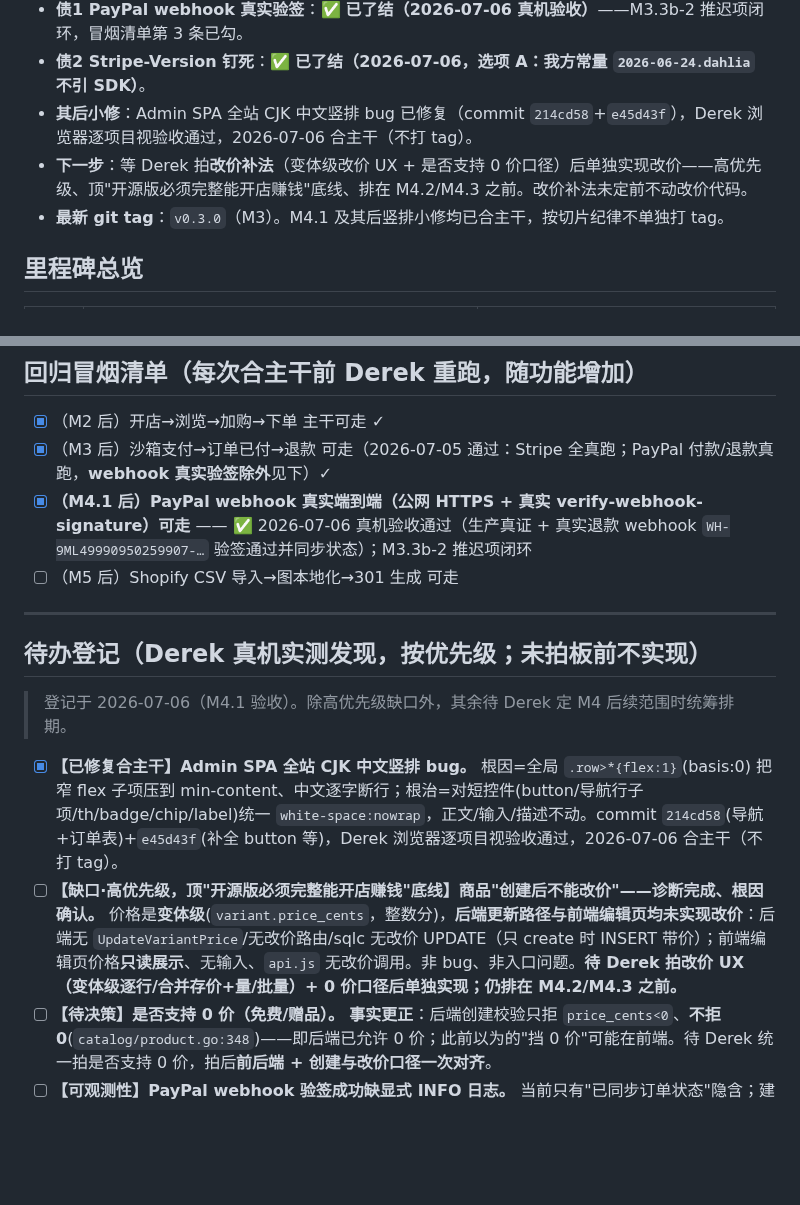
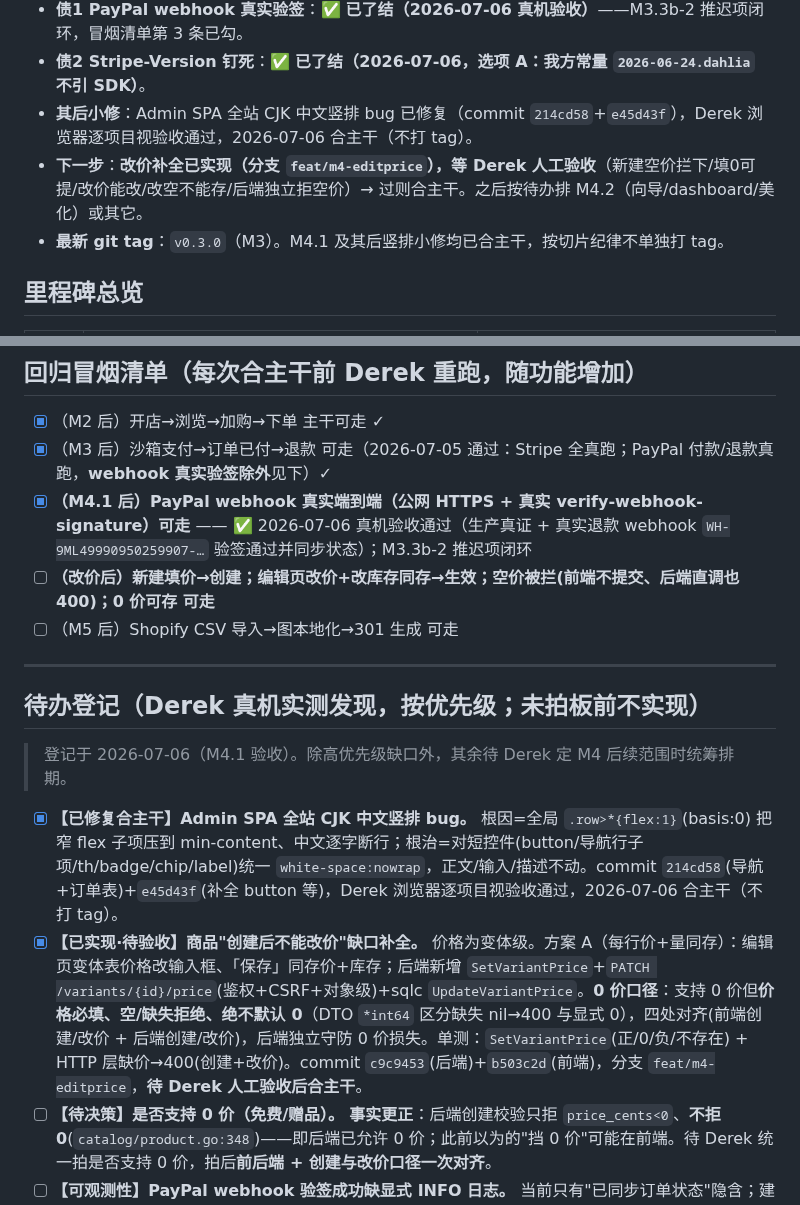
Before and after one commit to kartwo/kartwo, a Markdown page: PROGRESS.md, 2 parts joined by grey strips. Drawn GitHub-style; blank space fills up the shorter version.

```diff
--- a/PROGRESS.md
+++ b/PROGRESS.md
@@ -12,7 +12,7 @@
 - **债1 PayPal webhook 真实验签**：✅ **已了结（2026-07-06 真机验收）**——M3.3b-2 推迟项闭环，冒烟清单第 3 条已勾。
 - **债2 Stripe-Version 钉死**：✅ **已了结（2026-07-06，选项 A：我方常量 `2026-06-24.dahlia` 不引 SDK）**。
 - **其后小修**：Admin SPA 全站 CJK 中文竖排 bug 已修复（commit `214cd58`+`e45d43f`），Derek 浏览器逐项目视验收通过，2026-07-06 合主干（不打 tag）。
-- **下一步**：等 Derek 拍**改价补法**（变体级改价 UX + 是否支持 0 价口径）后单独实现改价——高优先级、顶"开源版必须完整能开店赚钱"底线、排在 M4.2/M4.3 之前。改价补法未定前不动改价代码。
+- **下一步**：**改价补全已实现（分支 `feat/m4-editprice`），等 Derek 人工验收**（新建空价拦下/填0可提/改价能改/改空不能存/后端独立拒空价）→ 过则合主干。之后按待办排 M4.2（向导/dashboard/美化）或其它。
 - **最新 git tag**：`v0.3.0`（M3）。M4.1 及其后竖排小修均已合主干，按切片纪律不单独打 tag。
 
 ## 里程碑总览
@@ -91,6 +91,7 @@
 - [x] （M2 后）开店→浏览→加购→下单 主干可走 ✓
 - [x] （M3 后）沙箱支付→订单已付→退款 可走（2026-07-05 通过：Stripe 全真跑；PayPal 付款/退款真跑，**webhook 真实验签除外**见下）✓
 - [x] **（M4.1 后）PayPal webhook 真实端到端（公网 HTTPS + 真实 verify-webhook-signature）可走** —— ✅ 2026-07-06 真机验收通过（生产真证 + 真实退款 webhook `WH-9ML49990950259907-…` 验签通过并同步状态）；M3.3b-2 推迟项闭环
+- [ ] **（改价后）新建填价→创建；编辑页改价+改库存同存→生效；空价被拦(前端不提交、后端直调也 400)；0 价可存 可走**
 - [ ] （M5 后）Shopify CSV 导入→图本地化→301 生成 可走
 
 ---
@@ -99,7 +100,7 @@
 > 登记于 2026-07-06（M4.1 验收）。除高优先级缺口外，其余待 Derek 定 M4 后续范围时统筹排期。
 
 - [x] **【已修复合主干】Admin SPA 全站 CJK 中文竖排 bug。** 根因=全局 `.row>*{flex:1}`(basis:0) 把窄 flex 子项压到 min-content、中文逐字断行；根治=对短控件(button/导航行子项/th/badge/chip/label)统一 `white-space:nowrap`，正文/输入/描述不动。commit `214cd58`(导航+订单表)+`e45d43f`(补全 button 等)，Derek 浏览器逐项目视验收通过，2026-07-06 合主干（不打 tag）。
-- [ ] **【缺口·高优先级，顶"开源版必须完整能开店赚钱"底线】商品"创建后不能改价"——诊断完成、根因确认。** 价格是**变体级**(`variant.price_cents`，整数分)，**后端更新路径与前端编辑页均未实现改价**：后端无 `UpdateVariantPrice`/无改价路由/sqlc 无改价 UPDATE（只 create 时 INSERT 带价）；前端编辑页价格**只读展示**、无输入、`api.js` 无改价调用。非 bug、非入口问题。**待 Derek 拍改价 UX（变体级逐行/合并存价+量/批量）+ 0 价口径后单独实现；仍排在 M4.2/M4.3 之前。**
+- [x] **【已实现·待验收】商品"创建后不能改价"缺口补全。** 价格为变体级。方案 A（每行价+量同存）：编辑页变体表价格改输入框、「保存」同存价+库存；后端新增 `SetVariantPrice`+`PATCH /variants/{id}/price`(鉴权+CSRF+对象级)+sqlc `UpdateVariantPrice`。**0 价口径**：支持 0 价但**价格必填、空/缺失拒绝、绝不默认 0**（DTO `*int64` 区分缺失 nil→400 与显式 0），四处对齐(前端创建/改价 + 后端创建/改价)，后端独立守防 0 价损失。单测：`SetVariantPrice`(正/0/负/不存在) + HTTP 层缺价→400(创建+改价)。commit `c9c9453`(后端)+`b503c2d`(前端)，分支 `feat/m4-editprice`，**待 Derek 人工验收后合主干**。
 - [ ] **【待决策】是否支持 0 价（免费/赠品）。** **事实更正**：后端创建校验只拒 `price_cents<0`、**不拒 0**(`catalog/product.go:348`)——即后端已允许 0 价；此前以为的"挡 0 价"可能在前端。待 Derek 统一拍是否支持 0 价，拍后**前后端 + 创建与改价口径一次对齐**。
 - [ ] **【可观测性】PayPal webhook 验签成功缺显式 INFO 日志。** 当前只有"已同步订单状态"隐含；建议补一条显式"验签通过"日志，与支付路径其他分支观测性对齐。
 - [ ] **【可观测性·非紧急】公网 :443 TLS 握手噪声日志治理。**（M4.1 时漏登，补记）公网 443 被扫描器畸形探测 + HostPolicy 白名单拒绝骗签，产生大量 INFO 级 TLS handshake error，会吓到非技术商家并淹没业务日志。建议这类**外部握手失败降级 DEBUG/归类打标/限流采样**。顶"支持成本即生死线"；将来做。
```
Also changed, not shown: DECISIONS.md (+4 -2 lines).
